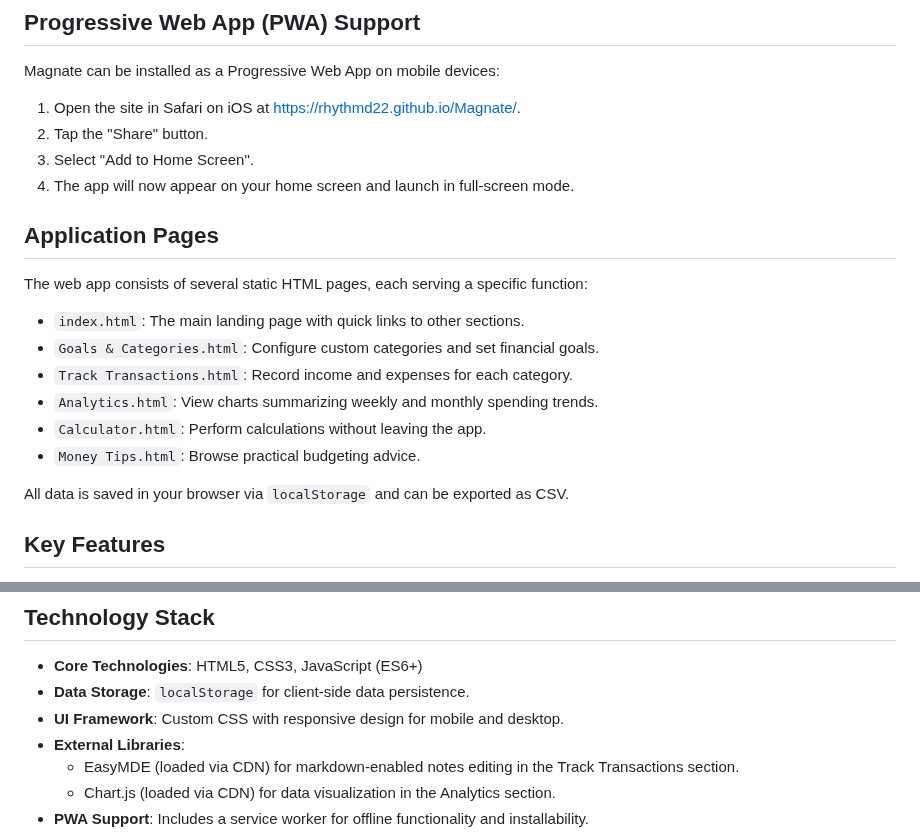
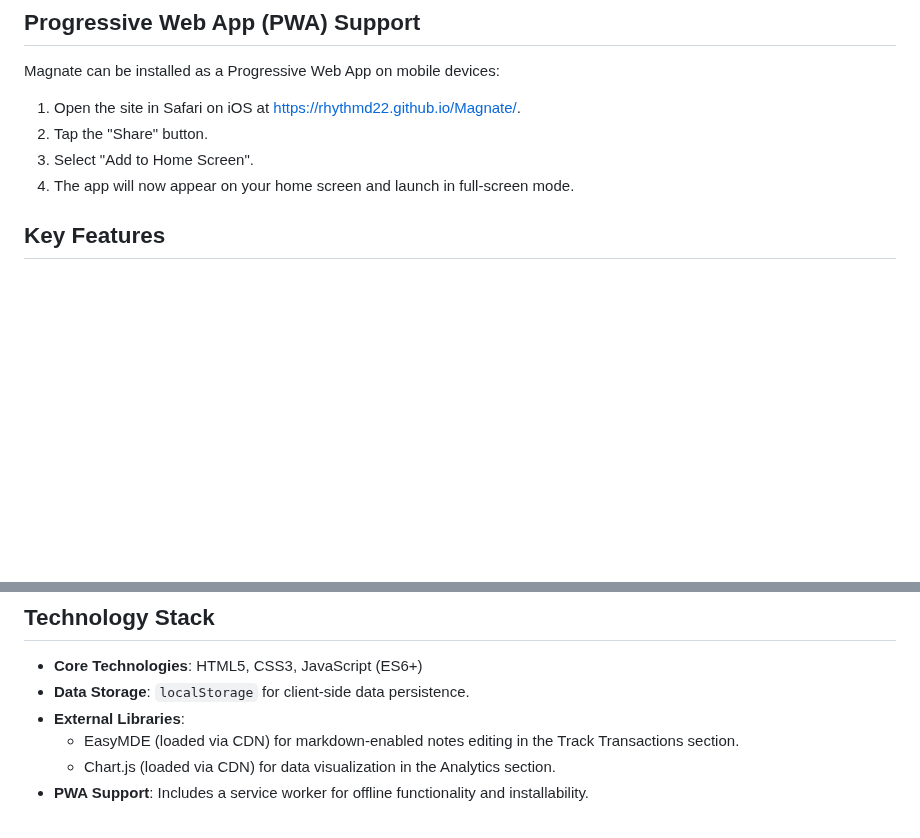
Before and after one commit to RhythmD22/Magnate, a Markdown page: README.md, 2 parts joined by grey strips. Drawn GitHub-style; blank space fills up the shorter version.

```diff
--- a/README.md
+++ b/README.md
@@ -26,19 +26,6 @@ Magnate can be installed as a Progressive Web App on mobile devices:
 2. Tap the "Share" button.
 3. Select "Add to Home Screen".
 4. The app will now appear on your home screen and launch in full-screen mode.
-
-## Application Pages
-
-The web app consists of several static HTML pages, each serving a specific function:
-
-- `index.html`: The main landing page with quick links to other sections.
-- `Goals & Categories.html`: Configure custom categories and set financial goals.
-- `Track Transactions.html`: Record income and expenses for each category.
-- `Analytics.html`: View charts summarizing weekly and monthly spending trends.
-- `Calculator.html`: Perform calculations without leaving the app.
-- `Money Tips.html`: Browse practical budgeting advice.
-
-All data is saved in your browser via `localStorage` and can be exported as CSV.
 
 ## Key Features
 
@@ -72,7 +59,6 @@ All data is saved in your browser via `localStorage` and can be exported as CSV.
 
 - **Core Technologies**: HTML5, CSS3, JavaScript (ES6+)
 - **Data Storage**: `localStorage` for client-side data persistence.
-- **UI Framework**: Custom CSS with responsive design for mobile and desktop.
 - **External Libraries**:
   - EasyMDE (loaded via CDN) for markdown-enabled notes editing in the Track Transactions section.
   - Chart.js (loaded via CDN) for data visualization in the Analytics section.
```
